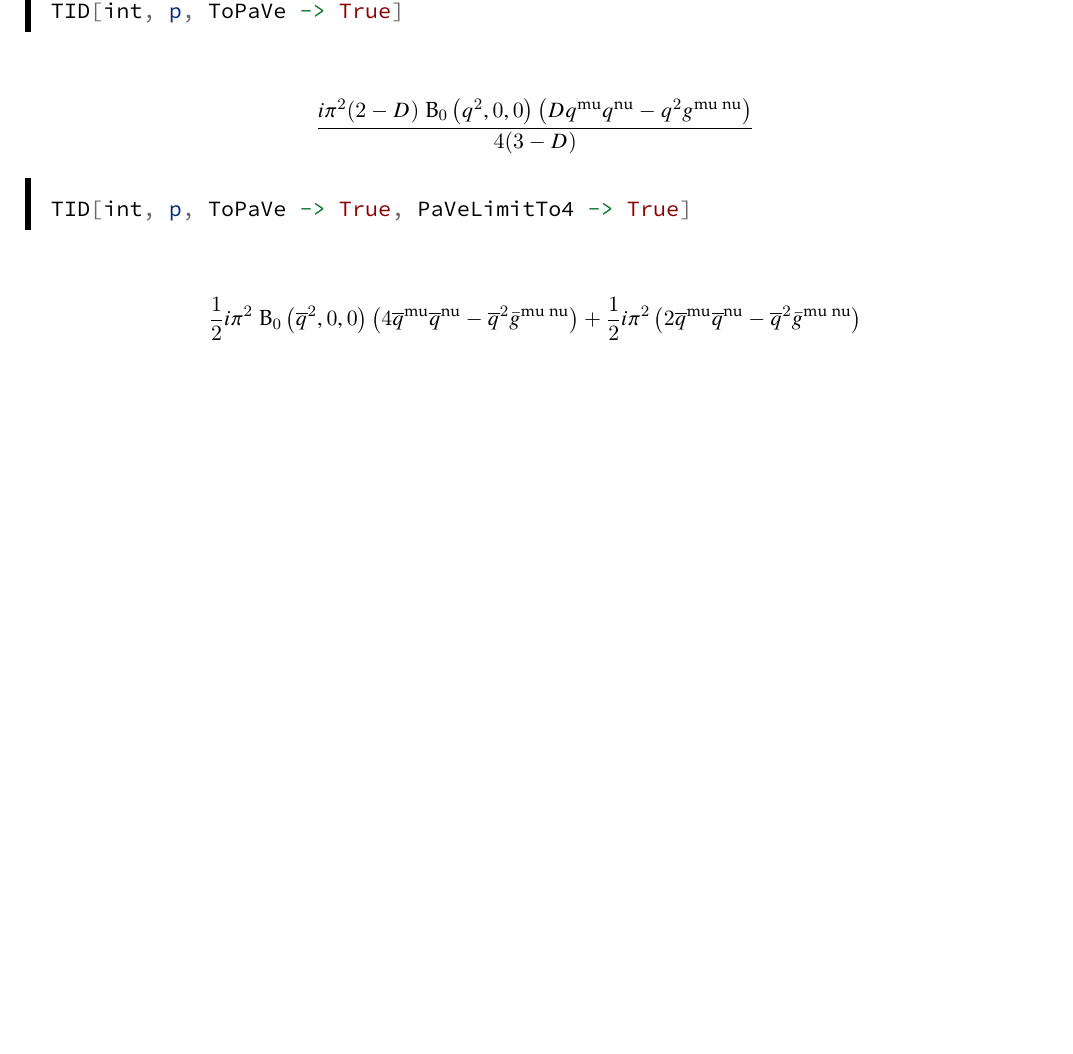
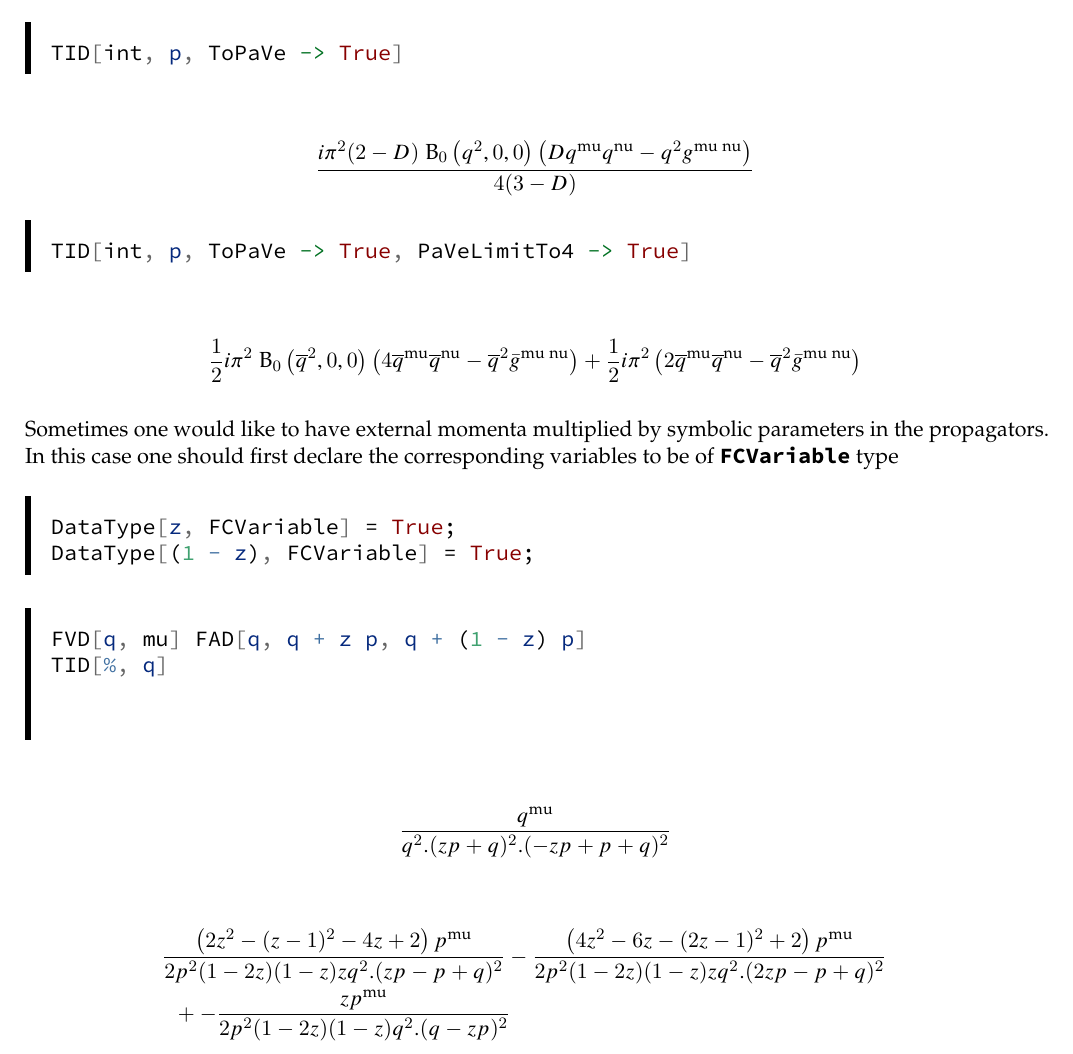
Before and after one commit to FeynCalc/feyncalc-manual, a LaTeX document (pages/TID.tex): part of page 4 of 4, cut so that both start at the same text, the shorter picture padded with empty space. Compiled offline with pdfLaTeX.

Commit message:
Updated the documentation on TID.

```diff
--- a/pages/TID.tex
+++ b/pages/TID.tex
@@ -219,4 +219,32 @@ result is valid up to 0th order in \texttt{Epsilon}, i.e.~sufficient for
 \begin{dmath*}\breakingcomma
 \frac{1}{2} i \pi ^2 \;\text{B}_0\left(\overline{q}^2,0,0\right) \left(4 \overline{q}^{\text{mu}} \overline{q}^{\text{nu}}-\overline{q}^2 \bar{g}^{\text{mu}\;\text{nu}}\right)+\frac{1}{2} i \pi ^2 \left(2 \overline{q}^{\text{mu}} \overline{q}^{\text{nu}}-\overline{q}^2 \bar{g}^{\text{mu}\;\text{nu}}\right)
 \end{dmath*}
+
+Sometimes one would like to have external momenta multiplied by symbolic
+parameters in the propagators. In this case one should first declare the
+corresponding variables to be of \texttt{FCVariable} type
+
+\begin{Shaded}
+\begin{Highlighting}[]
+\NormalTok{DataType}\OperatorTok{[}\FunctionTok{z}\OperatorTok{,}\NormalTok{ FCVariable}\OperatorTok{]} \ExtensionTok{=} \ConstantTok{True}\NormalTok{;}
+\NormalTok{DataType}\OperatorTok{[}\NormalTok{(}\DecValTok{1} \SpecialCharTok{{-}} \FunctionTok{z}\NormalTok{)}\OperatorTok{,}\NormalTok{ FCVariable}\OperatorTok{]} \ExtensionTok{=} \ConstantTok{True}\NormalTok{;}
+\end{Highlighting}
+\end{Shaded}
+
+\begin{Shaded}
+\begin{Highlighting}[]
+\NormalTok{FVD}\OperatorTok{[}\FunctionTok{q}\OperatorTok{,}\NormalTok{ mu}\OperatorTok{]}\NormalTok{ FAD}\OperatorTok{[}\FunctionTok{q}\OperatorTok{,} \FunctionTok{q} \SpecialCharTok{+} \FunctionTok{z} \FunctionTok{p}\OperatorTok{,} \FunctionTok{q} \SpecialCharTok{+}\NormalTok{ (}\DecValTok{1} \SpecialCharTok{{-}} \FunctionTok{z}\NormalTok{) }\FunctionTok{p}\OperatorTok{]}
+\NormalTok{TID}\OperatorTok{[}\SpecialCharTok{\%}\OperatorTok{,} \FunctionTok{q}\OperatorTok{]}
+
+
+\end{Highlighting}
+\end{Shaded}
+
+\begin{dmath*}\breakingcomma
+\frac{q^{\text{mu}}}{q^2.(z p+q)^2.(-z p+p+q)^2}
+\end{dmath*}
+
+\begin{dmath*}\breakingcomma
+\frac{\left(2 z^2-(z-1)^2-4 z+2\right) p^{\text{mu}}}{2 p^2 (1-2 z) (1-z) z q^2.(z p-p+q)^2}-\frac{\left(4 z^2-6 z-(2 z-1)^2+2\right) p^{\text{mu}}}{2 p^2 (1-2 z) (1-z) z q^2.(2 z p-p+q)^2}+-\frac{z p^{\text{mu}}}{2 p^2 (1-2 z) (1-z) q^2.(q-z p)^2}
+\end{dmath*}
 \end{document}
```
